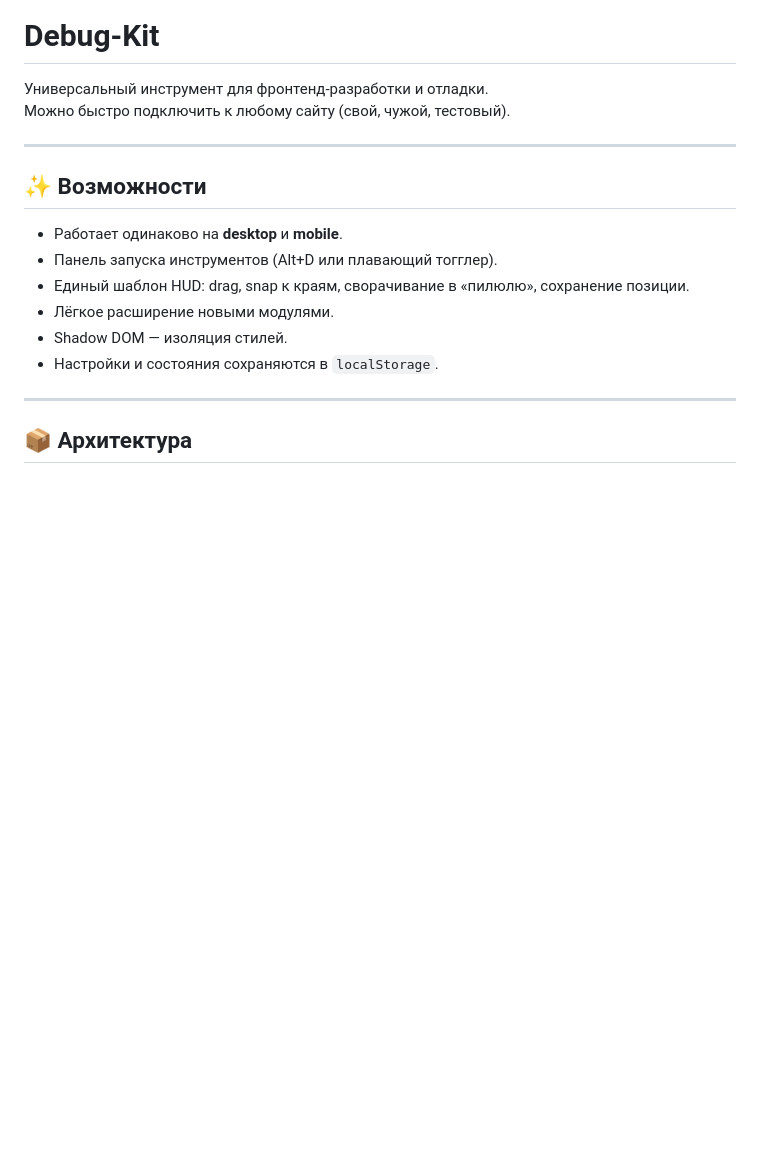
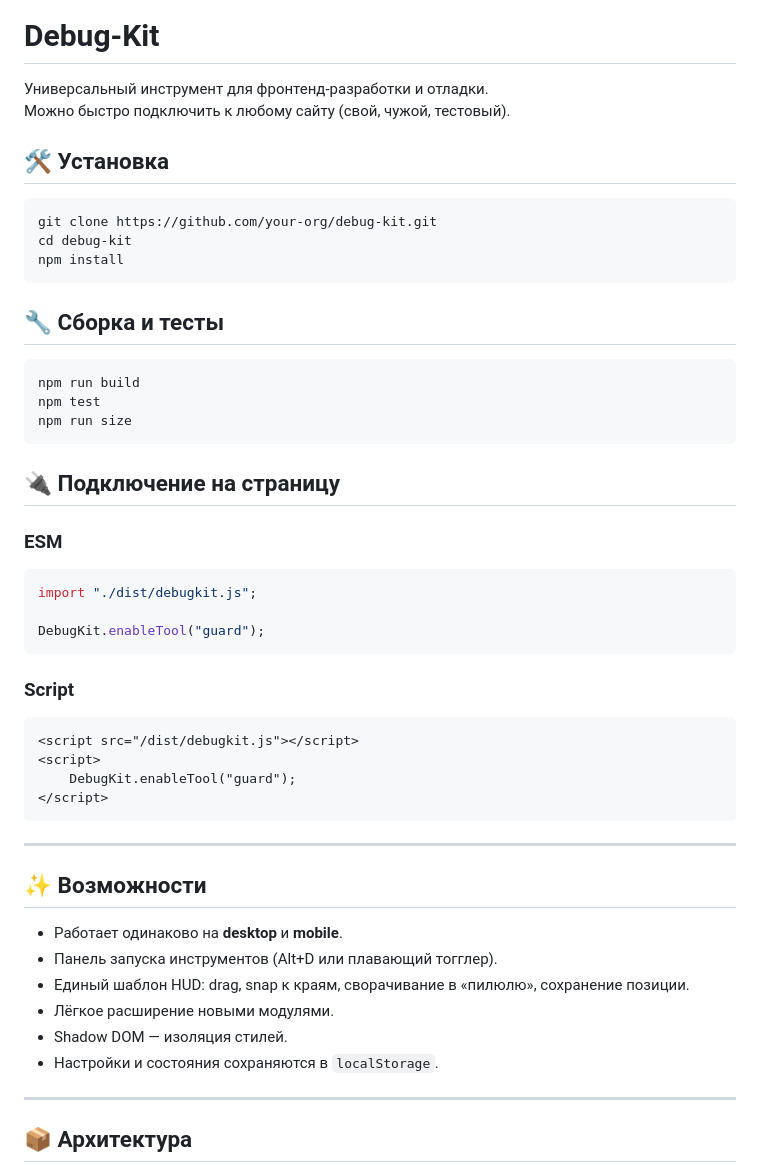
Before and after one commit to Lacccka/debug-kit, a Markdown page: README.md, the part around the change. Rendered like a GitHub page; blank space fills up the shorter version.

````diff
--- a/README.md
+++ b/README.md
@@ -2,6 +2,41 @@
 
 Универсальный инструмент для фронтенд-разработки и отладки.
 Можно быстро подключить к любому сайту (свой, чужой, тестовый).
+
+## 🛠 Установка
+
+```bash
+git clone https://github.com/your-org/debug-kit.git
+cd debug-kit
+npm install
+```
+
+## 🔧 Сборка и тесты
+
+```bash
+npm run build
+npm test
+npm run size
+```
+
+## 🔌 Подключение на страницу
+
+### ESM
+
+```js
+import "./dist/debugkit.js";
+
+DebugKit.enableTool("guard");
+```
+
+### Script
+
+```html
+<script src="/dist/debugkit.js"></script>
+<script>
+    DebugKit.enableTool("guard");
+</script>
+```
 
 ---
 
````
